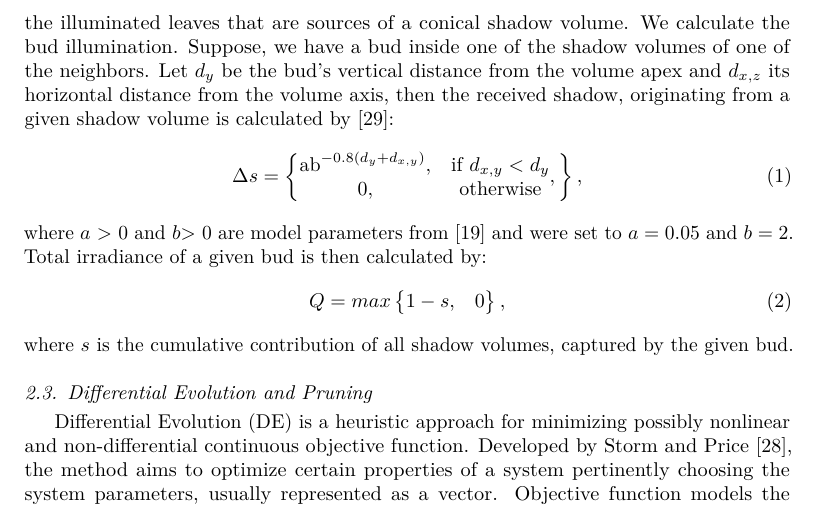
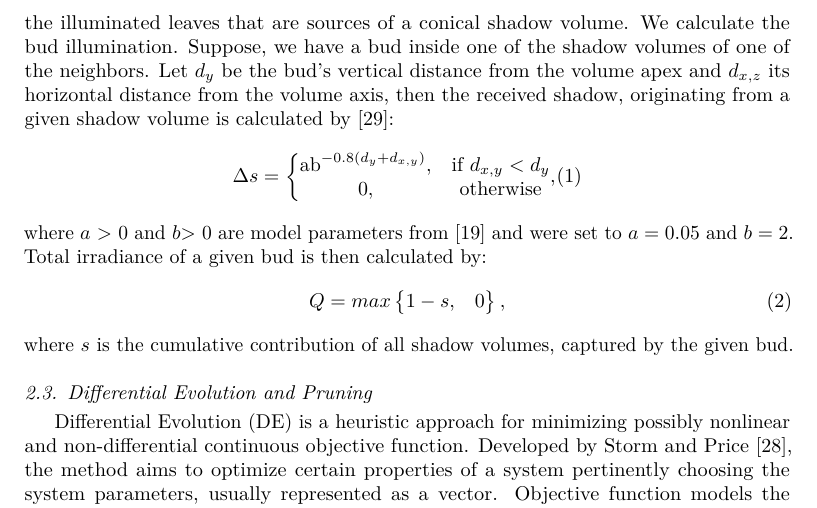
Before and after one commit to Kolsi122/AutomatedPruning, a LaTeX paper (main.tex, which reads src/02-methods.tex): part of page 4 of 13, cut so that both start at the same text. Compiled offline with pdfLaTeX.

Commit message:
Updates from ShareLaTeX

```diff
--- a/src/02-methods.tex
+++ b/src/02-methods.tex
@@ -72,7 +72,7 @@ calculated by \cite{strnad_novel_2017}:
 \Delta s = \left\{ \begin{matrix}
 \text{ab}^{- 0.8\left( d_{y} + d_{x,y} \right)}, & \mathrm{\text{if}}\ d_{x,y} < d_{y} \\
 0, & \mathrm{otherwise} \\
-\end{matrix}, \right\},
+\end{matrix},
 \end{equation}
 where \(a\) \textgreater{} 0 and \(b\)\textgreater{} 0 are model
 parameters from \cite{palubicki_self-organizing_2009} and were set to \(a = 0.05\) and \(b = 2\).
```
